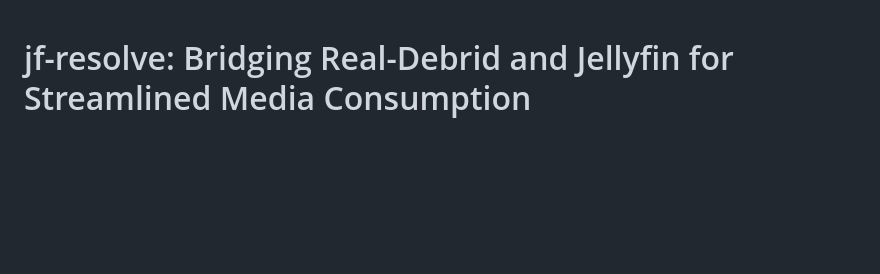
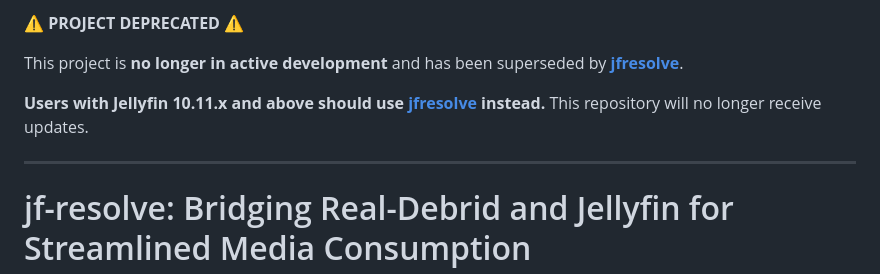
Before and after one commit to vicking20/jf-resolve, a Markdown page: Readme.md, the part around the change. Rendered like a GitHub page; blank space fills up the shorter version.

```diff
--- a/Readme.md
+++ b/Readme.md
@@ -1,3 +1,11 @@
+⚠️ **PROJECT DEPRECATED** ⚠️
+
+This project is **no longer in active development** and has been superseded by [**jfresolve**](https://github.com/vicking20/jfresolve).
+
+**Users with Jellyfin 10.11.x and above should use [jfresolve](https://github.com/vicking20/jfresolve) instead.** This repository will no longer receive updates.
+
+---
+
 # jf-resolve: Bridging Real-Debrid and Jellyfin for Streamlined Media Consumption
 
 `jf-resolve` acts as a crucial bridge between Real-Debrid and your Jellyfin media server. It integrates with Jellyfin, Jellyseerr, Radarr, Sonarr, and Prowlarr to automatically populate your media library with movies and TV shows.
```
